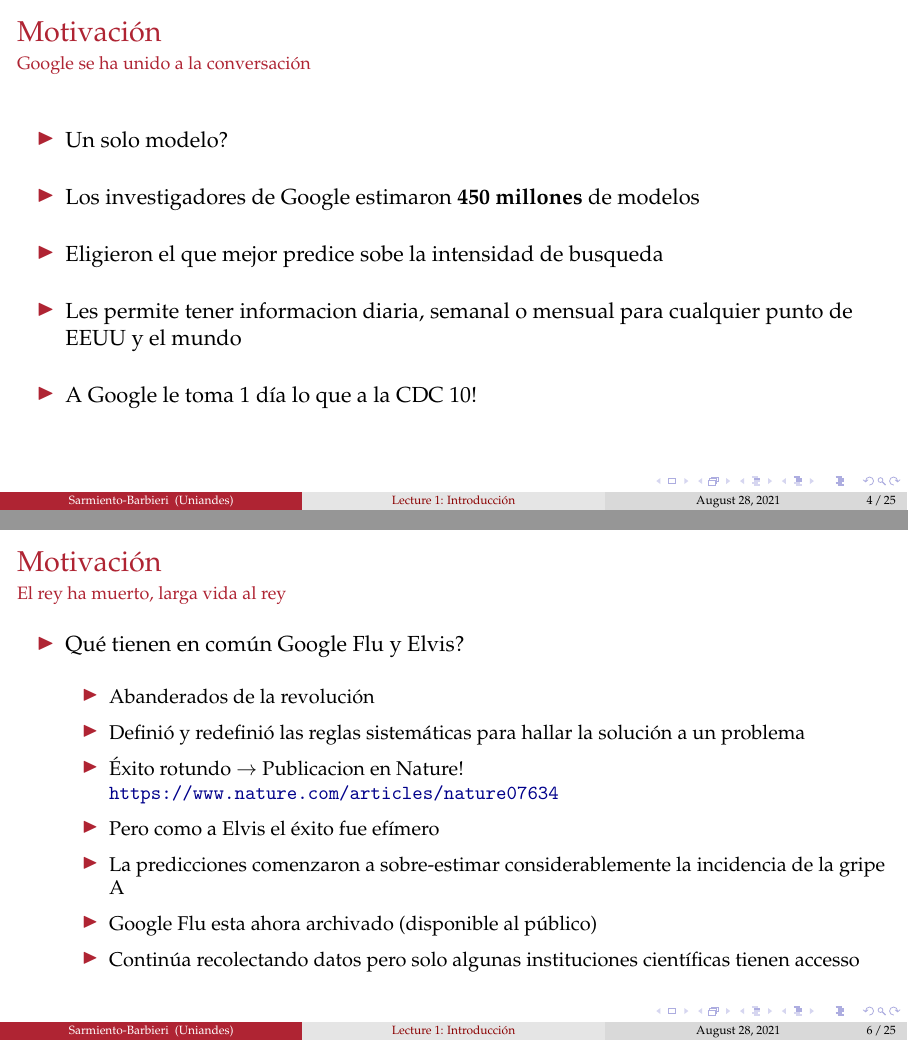
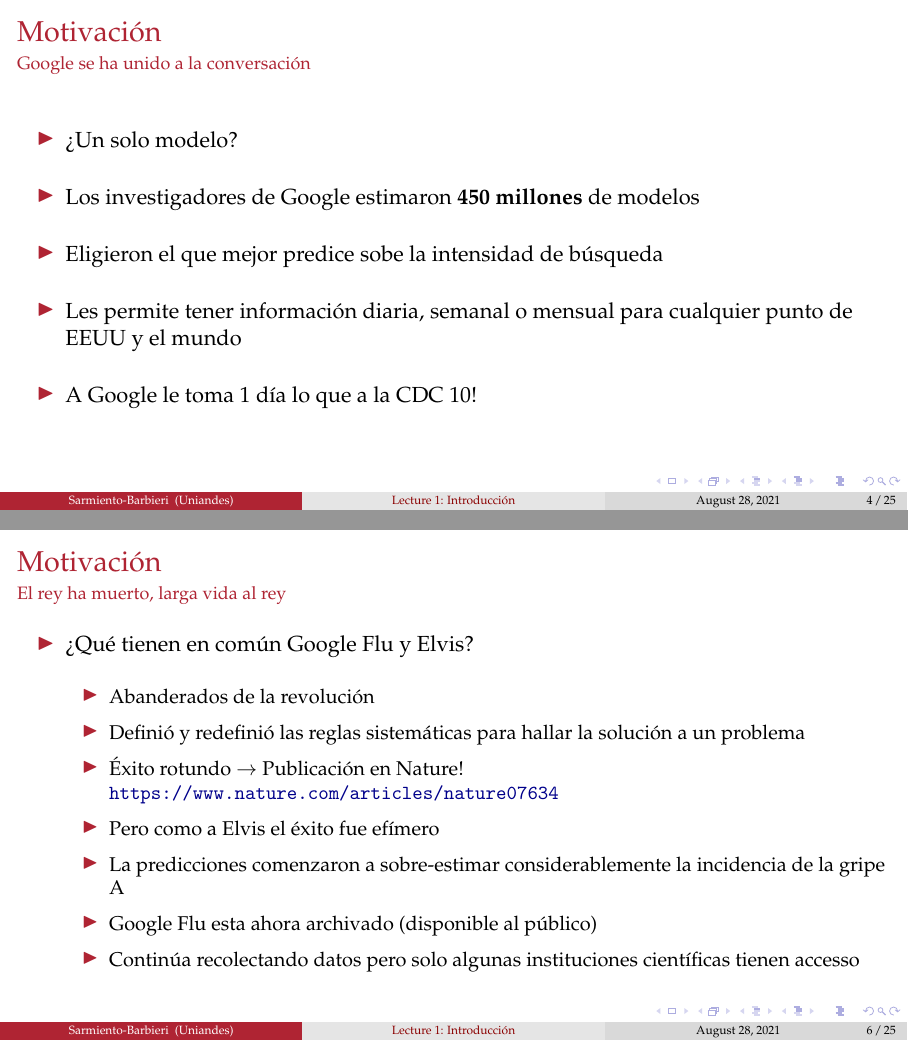
Before and after one commit to ECON-4676-UNIANDES-Fall-2021/Lectures, LaTeX slides (Lecture01/Lecture1.tex): pages 5 and 7 of 26, joined at a grey line. Compiled offline with pdfLaTeX.

Commit message:
UpdateLecture01.tex

```diff
--- a/Lecture01/Lecture1.tex
+++ b/Lecture01/Lecture1.tex
@@ -179,13 +179,13 @@
 \framesubtitle{Google se ha unido a la conversación}
 
 \begin{itemize}
-  \item Un solo modelo?
+  \item ¿Un solo modelo?
   \bigskip
   \item Los investigadores de Google estimaron {\bf 450 millones} de modelos
   \bigskip
-  \item Eligieron el que mejor predice sobe la intensidad de busqueda
+  \item Eligieron el que mejor predice sobe la intensidad de búsqueda
   \bigskip
-  \item Les permite tener informacion diaria, semanal o mensual para cualquier punto de EEUU y el mundo
+  \item Les permite tener información diaria, semanal o mensual para cualquier punto de EEUU y el mundo
   \bigskip
   \item A Google le toma 1 día lo que a la CDC 10!
 \end{itemize}
@@ -211,14 +211,14 @@
 \frametitle{Motivación}
 \framesubtitle{El rey ha muerto, larga vida al rey}
   \begin{itemize}
-    \item Qué tienen en común Google Flu y Elvis?
+    \item ¿Qué tienen en común Google Flu y Elvis?
     \bigskip
     \begin{itemize}
       \item Abanderados de la revolución
       \medskip
       \item Definió y redefinió las reglas sistemáticas para hallar la solución a un problema
       \medskip
-      \item Éxito rotundo $\rightarrow$ Publicacion en Nature! \url{https://www.nature.com/articles/nature07634}
+      \item Éxito rotundo $\rightarrow$ Publicación en Nature! \url{https://www.nature.com/articles/nature07634}
       \medskip
       \item Pero como a Elvis el éxito fue efímero
       \medskip
```
Also changed, not shown: Lecture01/Lecture1.tex (18 more changed lines).
